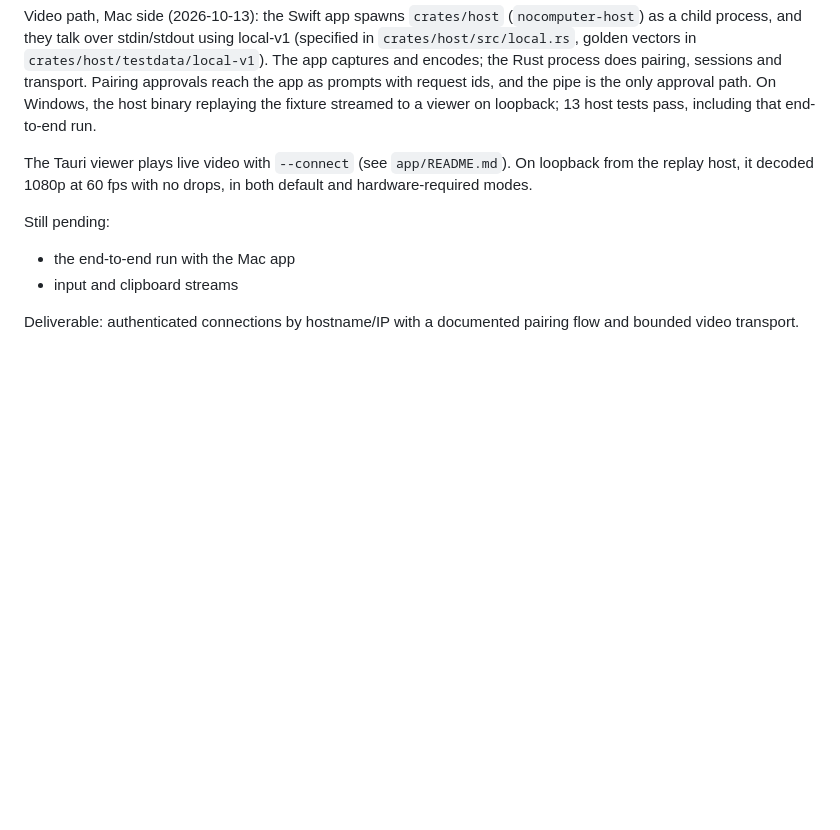
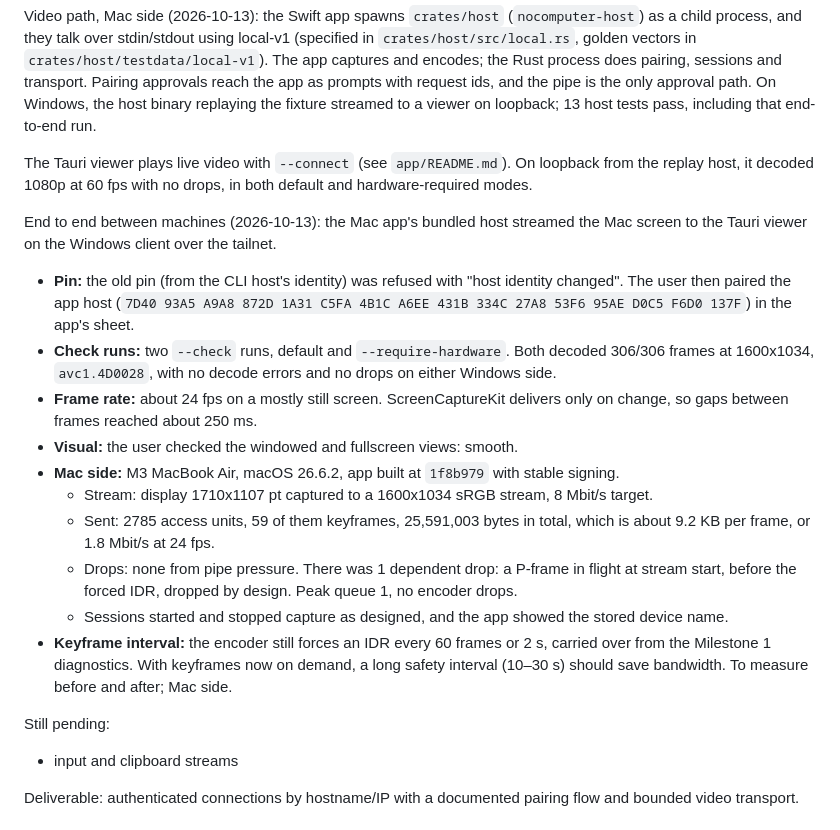
Before and after one commit to eigen-spaced/nocomputer, a Markdown page: docs/development-plan.md, the part around the change. GitHub-like rendering; blank space fills up the shorter version.

Commit message:
Record the first end-to-end Mac-to-Windows live video run
Co-Authored-By: Claude Opus 5.5 <noreply@anthropic.com>

```diff
--- a/docs/development-plan.md
+++ b/docs/development-plan.md
@@ -190,8 +190,19 @@ Video path, Mac side (2026-10-13): the Swift app spawns `crates/host` (`nocomput
 
 The Tauri viewer plays live video with `--connect` (see `app/README.md`). On loopback from the replay host, it decoded 1080p at 60 fps with no drops, in both default and hardware-required modes.
 
+End to end between machines (2026-10-13): the Mac app's bundled host streamed the Mac screen to the Tauri viewer on the Windows client over the tailnet.
+- **Pin:** the old pin (from the CLI host's identity) was refused with "host identity changed". The user then paired the app host (`7D40 93A5 A9A8 872D 1A31 C5FA 4B1C A6EE 431B 334C 27A8 53F6 95AE D0C5 F6D0 137F`) in the app's sheet.
+- **Check runs:** two `--check` runs, default and `--require-hardware`. Both decoded 306/306 frames at 1600x1034, `avc1.4D0028`, with no decode errors and no drops on either Windows side.
+- **Frame rate:** about 24 fps on a mostly still screen. ScreenCaptureKit delivers only on change, so gaps between frames reached about 250 ms.
+- **Visual:** the user checked the windowed and fullscreen views: smooth.
+- **Mac side:** M3 MacBook Air, macOS 26.6.2, app built at `1f8b979` with stable signing.
+  - Stream: display 1710x1107 pt captured to a 1600x1034 sRGB stream, 8 Mbit/s target.
+  - Sent: 2785 access units, 59 of them keyframes, 25,591,003 bytes in total, which is about 9.2 KB per frame, or 1.8 Mbit/s at 24 fps.
+  - Drops: none from pipe pressure. There was 1 dependent drop: a P-frame in flight at stream start, before the forced IDR, dropped by design. Peak queue 1, no encoder drops.
+  - Sessions started and stopped capture as designed, and the app showed the stored device name.
+- **Keyframe interval:** the encoder still forces an IDR every 60 frames or 2 s, carried over from the Milestone 1 diagnostics. With keyframes now on demand, a long safety interval (10–30 s) should save bandwidth. To measure before and after; Mac side.
+
 Still pending:
-- the end-to-end run with the Mac app
 - input and clipboard streams
 
 Deliverable: authenticated connections by hostname/IP with a documented pairing flow and bounded video transport.
```
